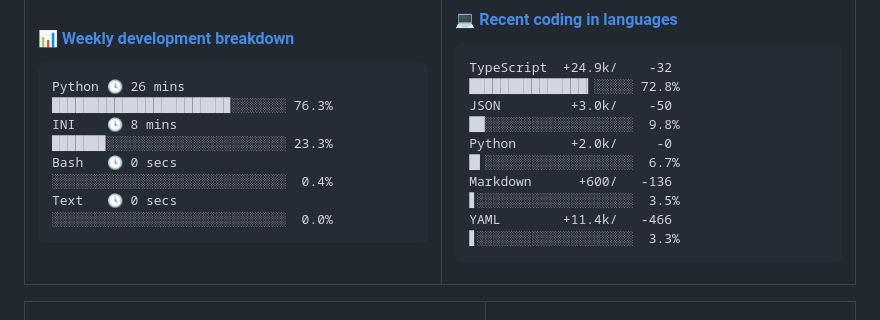
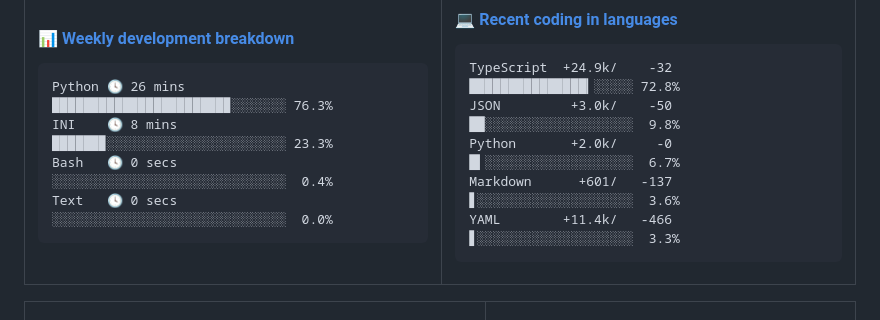
Before and after one commit to Viper373/Viper373, a Markdown page: README.md, the part around the change. Rendered like a GitHub page.

Commit message:
更新语言使用统计 [自动]

````diff
--- a/README.md
+++ b/README.md
@@ -51,7 +51,7 @@ Text   🕓 0 secs  ░░░░░░░░░░░░░░░░░░░░
 TypeScript  +24.9k/    -32 ███████████████▎░░░░░ 72.8%
 JSON         +3.0k/    -50 ██░░░░░░░░░░░░░░░░░░░  9.8%
 Python       +2.0k/     -0 █▍░░░░░░░░░░░░░░░░░░░  6.7%
-Markdown      +600/   -136 ▋░░░░░░░░░░░░░░░░░░░░  3.5%
+Markdown      +601/   -137 ▋░░░░░░░░░░░░░░░░░░░░  3.6%
 YAML        +11.4k/   -466 ▋░░░░░░░░░░░░░░░░░░░░  3.3%
 ```
 <!-- Powered by https://github.com/Viper373/lang-box . -->
````
